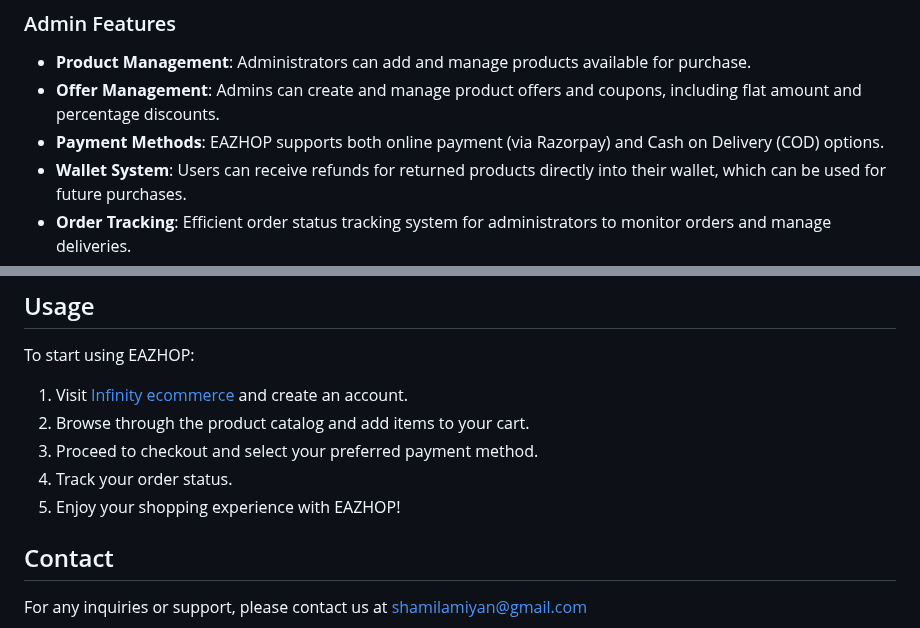
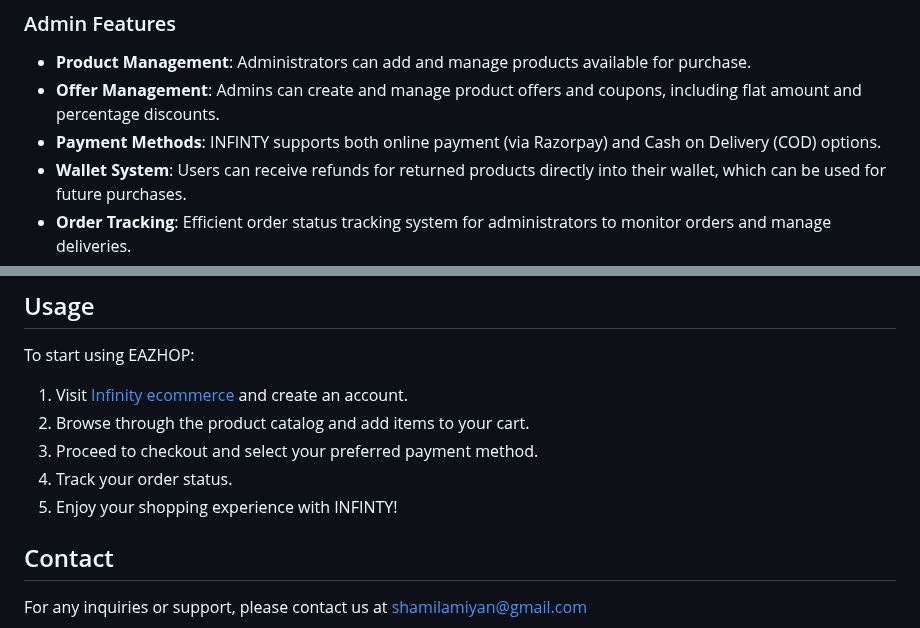
Before and after one commit to Shaamiilll/Infinity-Ecommerce, a Markdown page: README.md, 2 parts joined by grey strips. Rendered like a GitHub page.

```diff
--- a/README.md
+++ b/README.md
@@ -8,7 +8,7 @@ Infinty is a single-vendor e-commerce website designed to provide users with a s
 ### Admin Features
 - **Product Management**: Administrators can add and manage products available for purchase.
 - **Offer Management**: Admins can create and manage product offers and coupons, including flat amount and percentage discounts.
-- **Payment Methods**: EAZHOP supports both online payment (via Razorpay) and Cash on Delivery (COD) options.
+- **Payment Methods**: INFINTY supports both online payment (via Razorpay) and Cash on Delivery (COD) options.
 - **Wallet System**: Users can receive refunds for returned products directly into their wallet, which can be used for future purchases.
 - **Order Tracking**: Efficient order status tracking system for administrators to monitor orders and manage deliveries.
 - **Sales Analytics**: Detailed sales tracking and analysis tools for administrators to gain insights into the performance of the e-commerce platform.
@@ -44,7 +44,7 @@ To start using EAZHOP:
 2. Browse through the product catalog and add items to your cart.
 3. Proceed to checkout and select your preferred payment method.
 4. Track your order status.
-5. Enjoy your shopping experience with EAZHOP!
+5. Enjoy your shopping experience with INFINTY!
 
 ## Contact
 For any inquiries or support, please contact us at shamilamiyan@gmail.com
```
